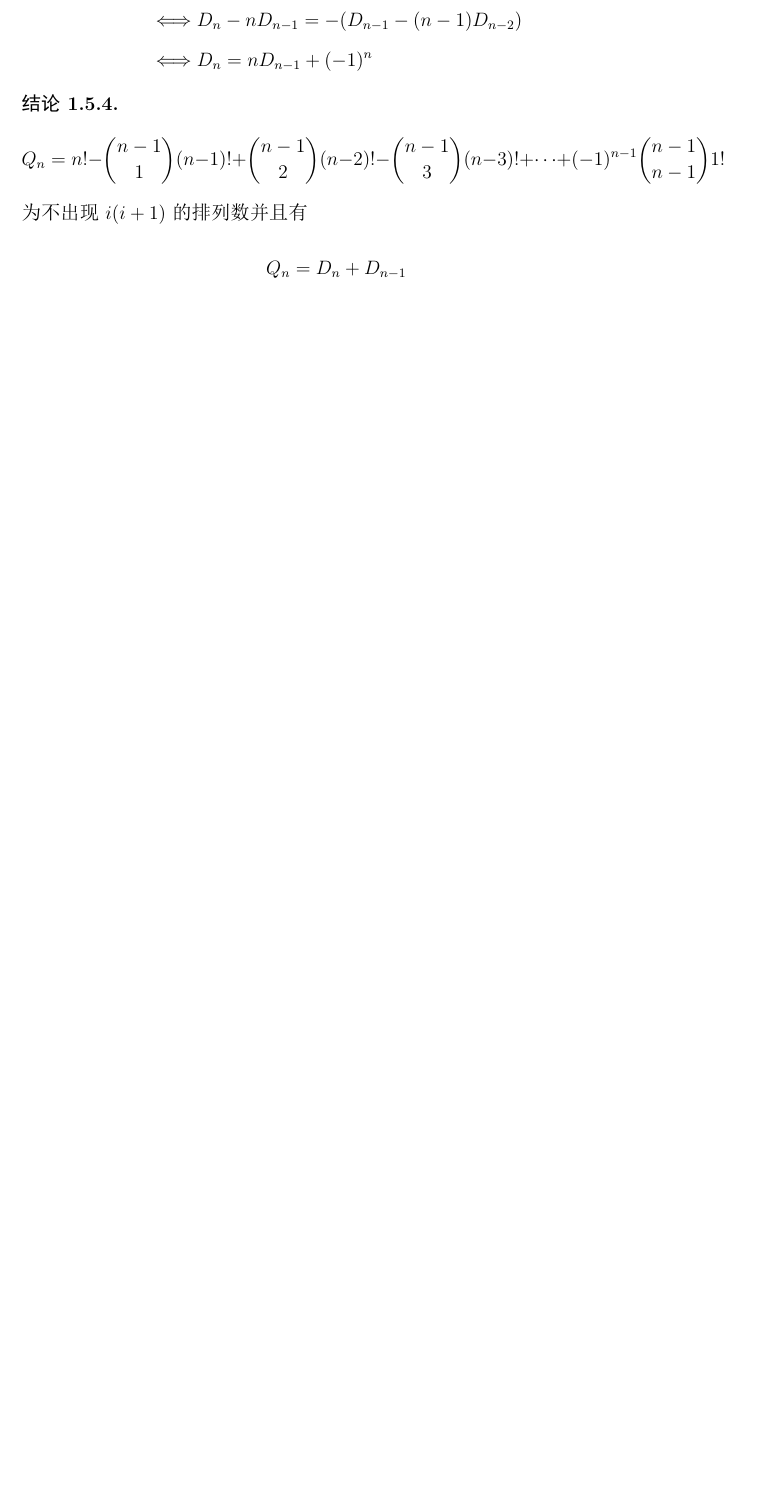
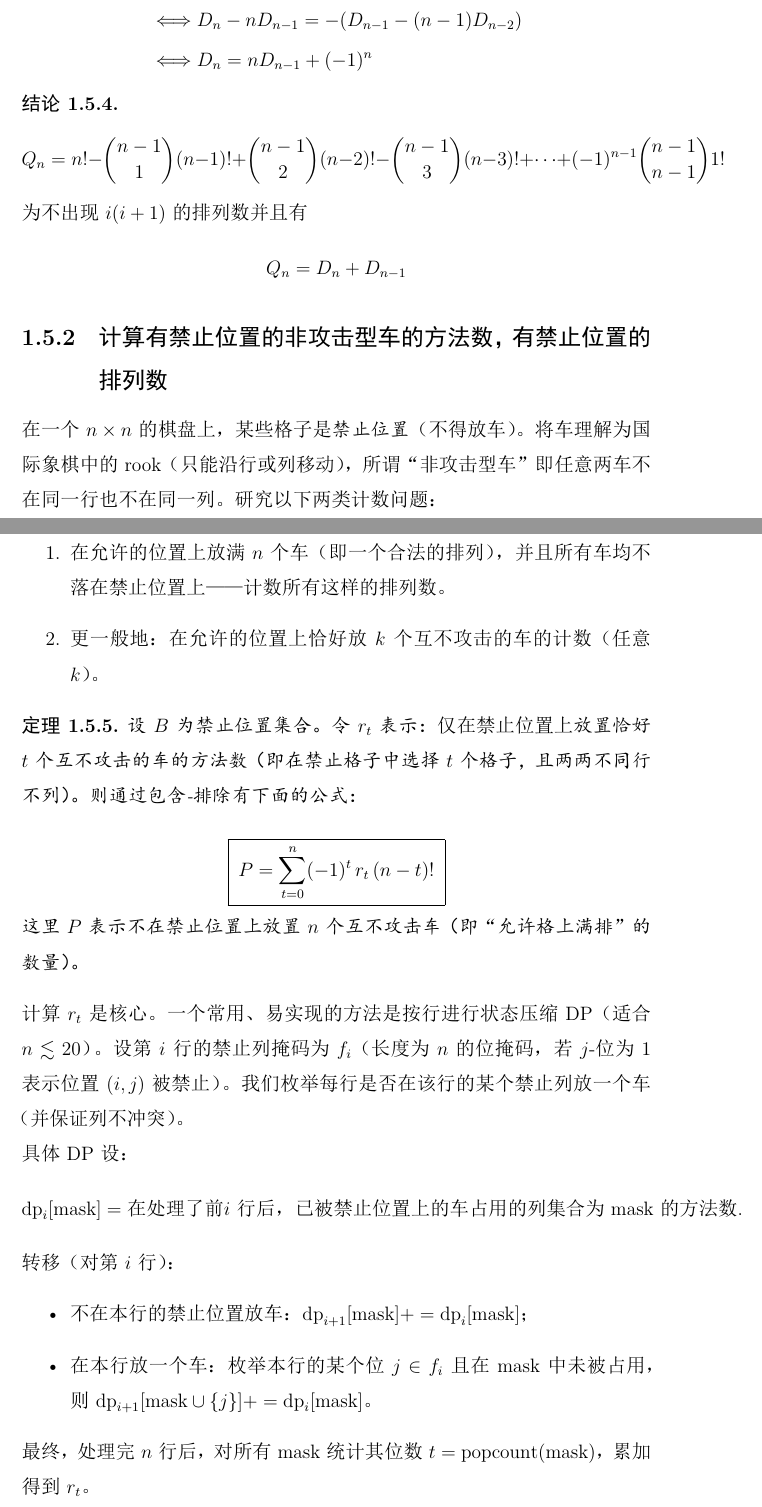
Before and after one commit to Ljh998244353/math, a LaTeX book (LaTex/Math/Math.tex, which reads LaTex/Math/docs/combinatorics.tex): part of page 10 of 67 before the commit and two parts of pages 11 and 12 of 71 after it, the two joined at a grey line, cut so that both start at the same text, the shorter picture padded with empty space. The pictures show the PDF file LaTex/Math/Math.pdf that the author committed with the source.

Commit message:
add  有禁止位置的排列数

```diff
--- a/LaTex/Math/docs/combinatorics.tex
+++ b/LaTex/Math/docs/combinatorics.tex
@@ -253,3 +253,41 @@ $$
 $$
 Q_n=D_n+D_{n-1}
 $$
+
+\subsection{计算有禁止位置的非攻击型车的方法数，有禁止位置的排列数}
+在一个 \(n\times n\) 的棋盘上，某些格子是\emph{禁止位置}（不得放车）。将车理解为国际象棋中的 rook（只能沿行或列移动），所谓“非攻击型车”即任意两车不在同一行也不在同一列。研究以下两类计数问题：
+\begin{enumerate}
+  \item 在允许的位置上放满 \(n\) 个车（即一个合法的排列），并且所有车均不落在禁止位置上——计数所有这样的排列数。
+  \item 更一般地：在允许的位置上恰好放 \(k\) 个互不攻击的车的计数（任意 \(k\)）。
+\end{enumerate}
+
+\begin{theorem}
+  设 \(B\) 为禁止位置集合。令 \(r_t\) 表示：\emph{仅在禁止位置上}放置恰好 \(t\) 个互不攻击的车的方法数（即在禁止格子中选择 \(t\) 个格子，且两两不同行不列）。则通过包含-排除有下面的公式：
+
+\[
+\boxed{\;P = \sum_{t=0}^{n} (-1)^t\, r_t \, (n-t)!\;}
+\]
+
+这里 \(P\) 表示不在禁止位置上放置 \(n\) 个互不攻击车（即“允许格上满排”的数量）。
+\end{theorem}
+
+计算 \(r_t\) 是核心。一个常用、易实现的方法是按行进行状态压缩 DP（适合 \(n\lesssim 20\)）。设第 \(i\) 行的禁止列掩码为 \(f_i\)（长度为 \(n\) 的位掩码，若 \(j\)-位为1表示位置 \((i,j)\) 被禁止）。我们枚举每行是否在该行的某个禁止列放一个车（并保证列不冲突）。
+
+具体 DP 设：
+\[
+\text{dp}_{i}[\text{mask}] = \text{在处理了前 }i\text{ 行后，已被禁止位置上的车占用的列集合为 mask 的方法数.}
+\]
+转移（对第 \(i\) 行）：
+\begin{itemize}
+  \item 不在本行的禁止位置放车：\(\text{dp}_{i+1}[\text{mask}] += \text{dp}_i[\text{mask}]\)；
+  \item 在本行放一个车：枚举本行的某个位 \(j\in f_i\) 且在 mask 中未被占用，则
+  \(\text{dp}_{i+1}[\text{mask}\cup\{j\}] += \text{dp}_i[\text{mask}]\)。
+\end{itemize}
+最终，处理完 \(n\) 行后，对所有 \(\text{mask}\) 统计其位数 \(t=\operatorname{popcount}(\text{mask})\)，累加得到 \(r_t\)。\\
+或者用积和式的表达式计算\\
+将禁止的位置记作0，其他为1，得到矩阵$a_{i,j}$，那么方法数为
+\begin{theorem}
+$$
+F(X_n)=\sum_{S\subseteq X_n} (-1)^{n-|S|}\prod_{i=1}^{n}\left(\sum_{j\in S} a_{ij}\right)
+$$
+\end{theorem}
```
Also changed, not shown: LaTex/Math/Math.tex (+3 -1 lines), LaTex/XCPC/XCPC.tex (+1 -0 lines), _posts/Combinatorics.md (+2 -0 lines), LaTex/Math/Math.pdf, LaTex/XCPC/XCPC.pdf, LaTex/Math/docs/combinatorics.tex (56 more changed lines), 7 other files.
